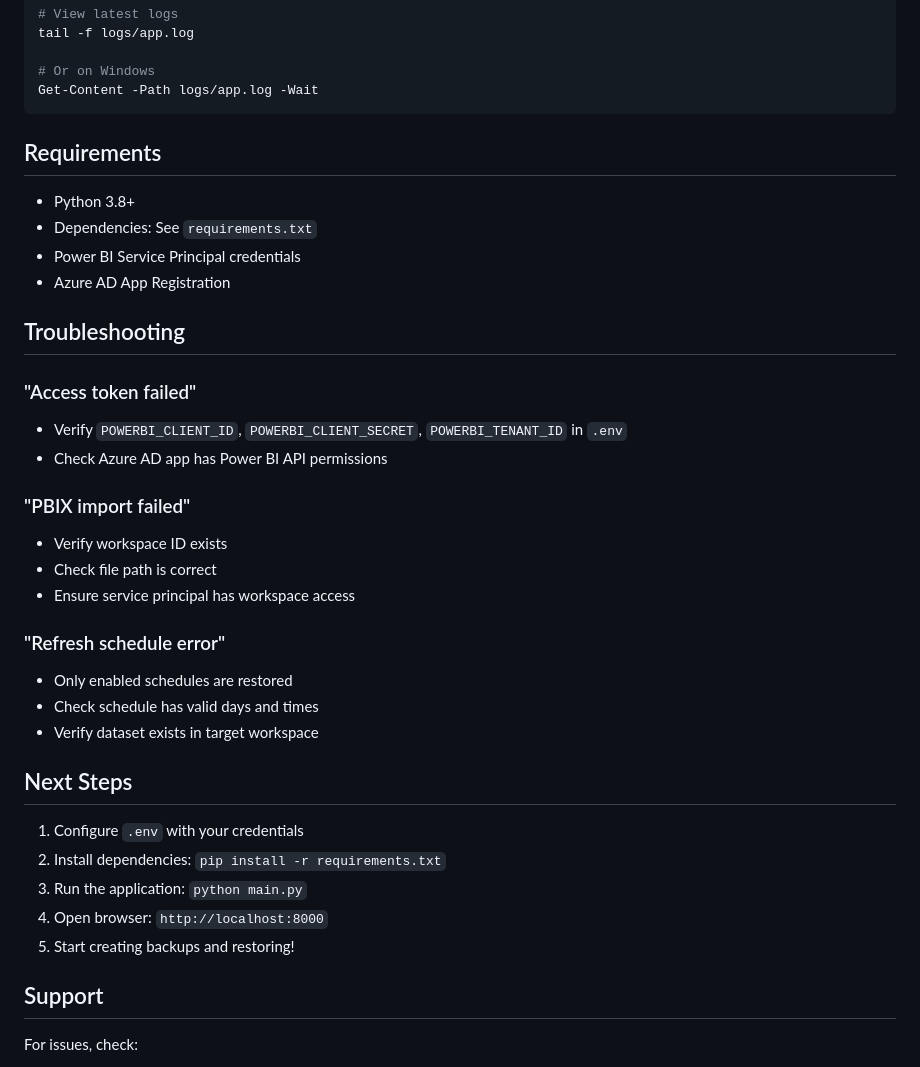
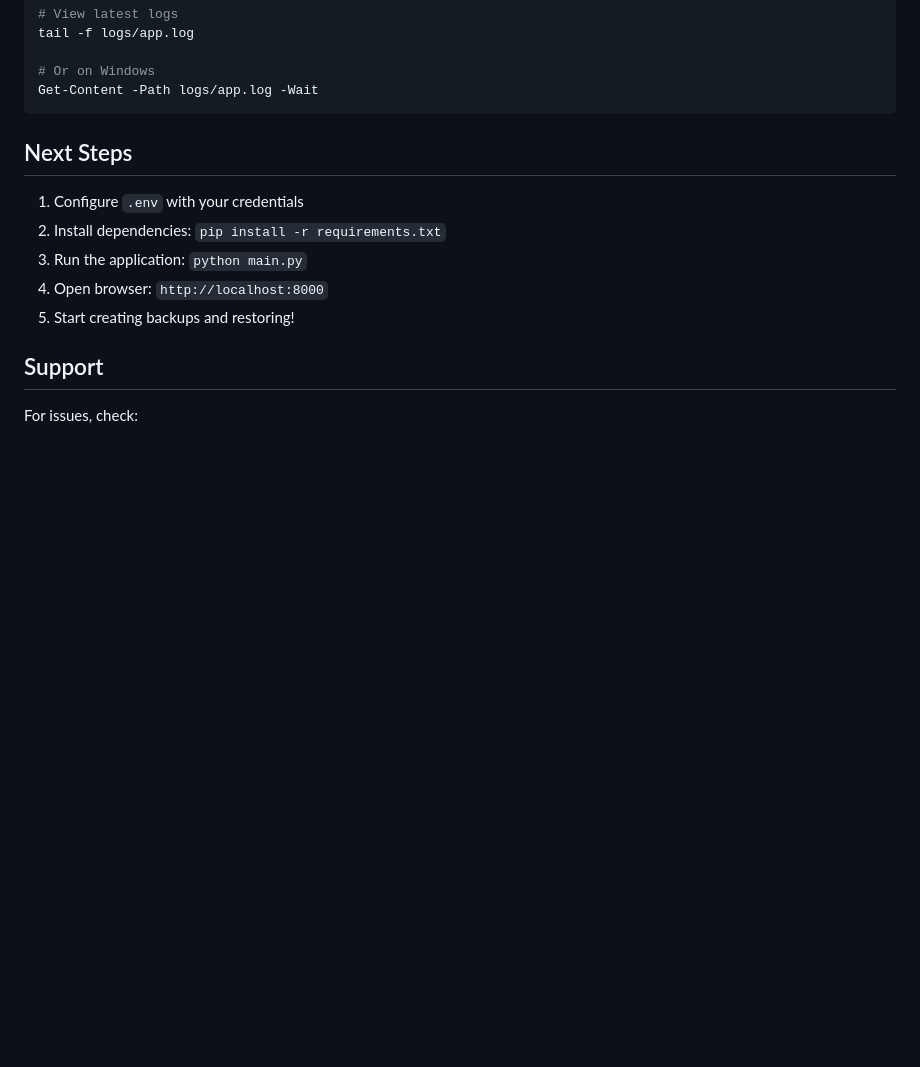
Before and after one commit to Aman-Shri-Veeam/Project_powerbi, a Markdown page: README.md, the part around one of its changes. Drawn GitHub-style; blank space fills up the shorter version.

````diff
--- a/README.md
+++ b/README.md
@@ -167,28 +149,6 @@ tail -f logs/app.log
 Get-Content -Path logs/app.log -Wait
 ```
 
-## Requirements
-
-- Python 3.8+
-- Dependencies: See `requirements.txt`
-- Power BI Service Principal credentials
-- Azure AD App Registration
-
-## Troubleshooting
-
-### "Access token failed"
-- Verify `POWERBI_CLIENT_ID`, `POWERBI_CLIENT_SECRET`, `POWERBI_TENANT_ID` in `.env`
-- Check Azure AD app has Power BI API permissions
-
-### "PBIX import failed"
-- Verify workspace ID exists
-- Check file path is correct
-- Ensure service principal has workspace access
-
-### "Refresh schedule error"
-- Only enabled schedules are restored
-- Check schedule has valid days and times
-- Verify dataset exists in target workspace
 
 ## Next Steps
 
````
Also changed, not shown: other parts of README.md (+2 -20 lines).
